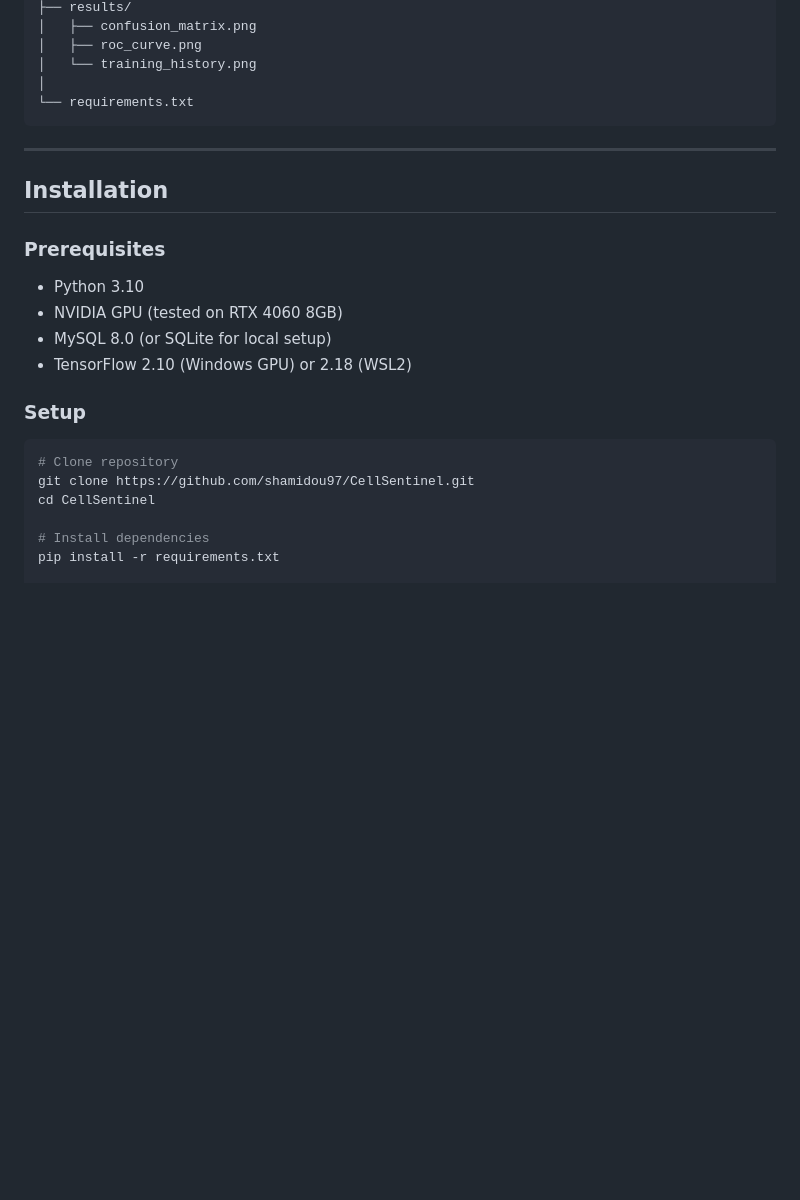
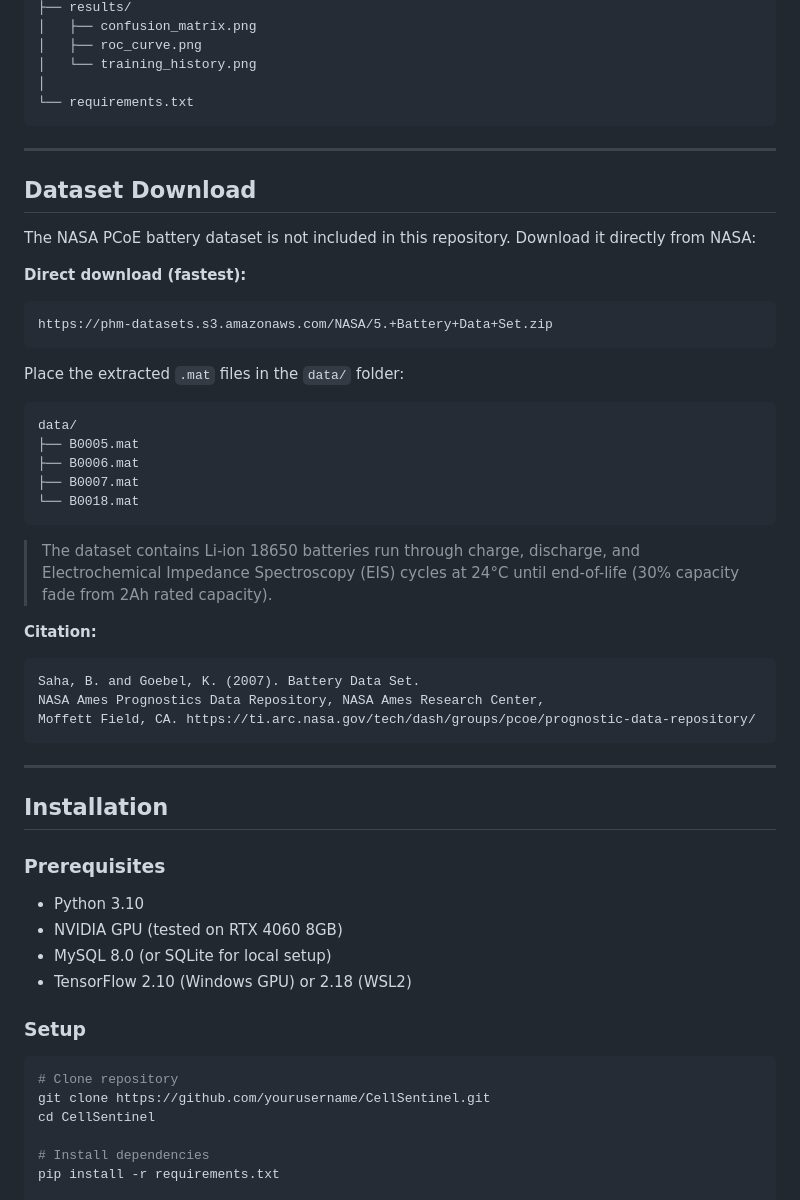
Before and after one commit to shamidou97/CellSentinel, a Markdown page: README.md, the part around the change. GitHub-like rendering; blank space fills up the shorter version.

Commit message:
Update README - add dataset download section, remove large files

````diff
--- a/README.md
+++ b/README.md
@@ -180,6 +180,38 @@ CellSentinel/
 
 ---
 
+## Dataset Download
+
+The NASA PCoE battery dataset is not included in this repository.
+Download it directly from NASA:
+
+**Direct download (fastest):**
+```
+https://phm-datasets.s3.amazonaws.com/NASA/5.+Battery+Data+Set.zip
+```
+
+Place the extracted `.mat` files in the `data/` folder:
+```
+data/
+├── B0005.mat
+├── B0006.mat
+├── B0007.mat
+└── B0018.mat
+```
+
+> The dataset contains Li-ion 18650 batteries run through charge, discharge,
+> and Electrochemical Impedance Spectroscopy (EIS) cycles at 24°C until
+> end-of-life (30% capacity fade from 2Ah rated capacity).
+
+**Citation:**
+```
+Saha, B. and Goebel, K. (2007). Battery Data Set.
+NASA Ames Prognostics Data Repository, NASA Ames Research Center,
+Moffett Field, CA. https://ti.arc.nasa.gov/tech/dash/groups/pcoe/prognostic-data-repository/
+```
+
+---
+
 ## Installation
 
 ### Prerequisites
@@ -192,7 +224,7 @@ CellSentinel/
 
 ```bash
 # Clone repository
-git clone https://github.com/shamidou97/CellSentinel.git
+git clone https://github.com/yourusername/CellSentinel.git
 cd CellSentinel
 
 # Install dependencies
````
